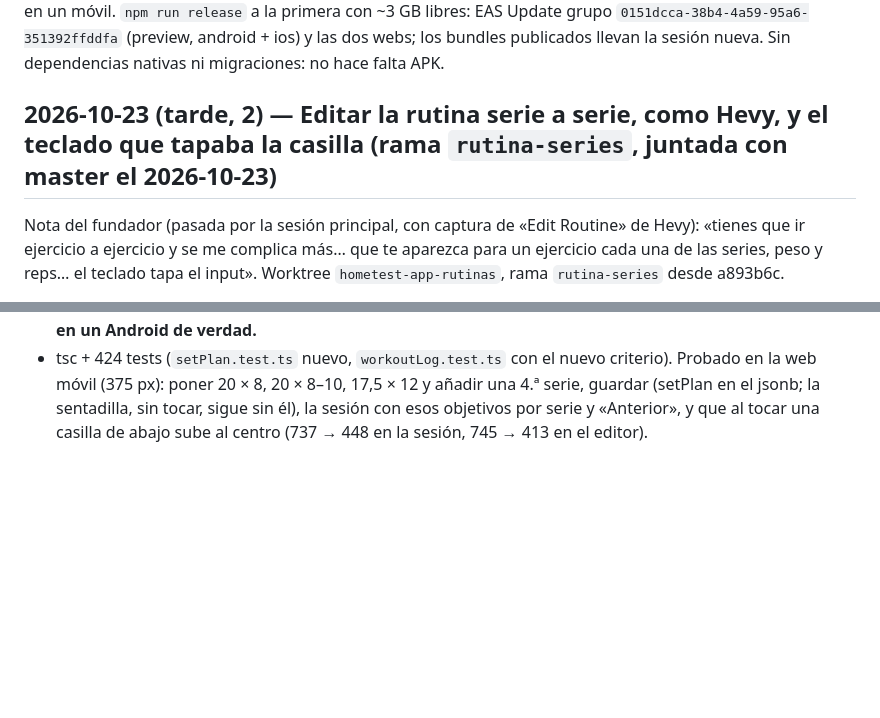
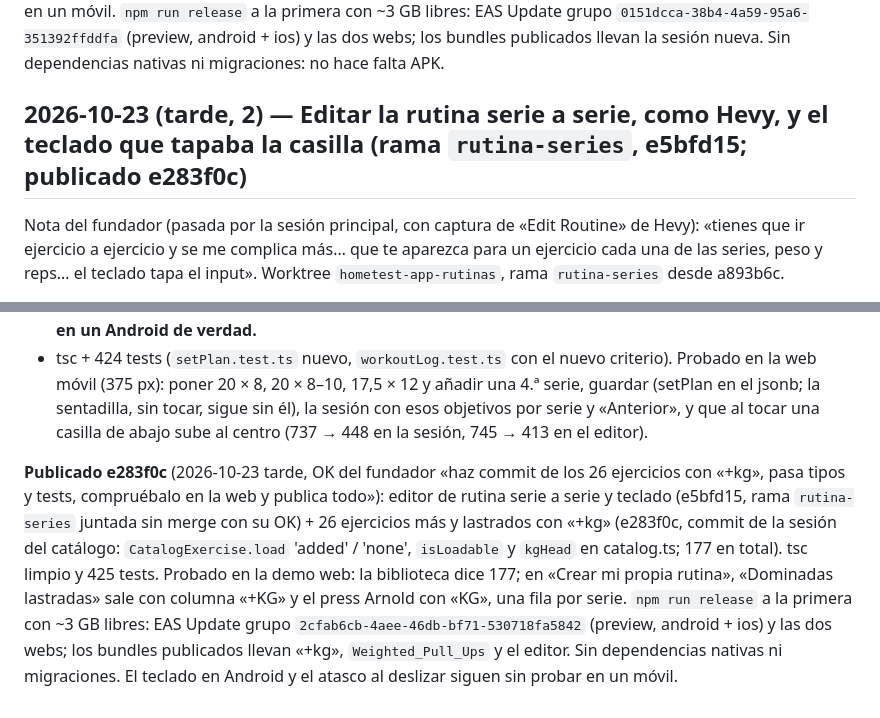
Before and after one commit to AstorAmor/HomeTest, a Markdown page: HANDOFF.md, 2 parts joined by grey strips. GitHub-like rendering; blank space fills up the shorter version.

Commit message:
Handoff: publicado e283f0c (EAS 2cfab6cb y las dos webs)
Co-Authored-By: Claude Opus 5.5 <noreply@anthropic.com>

```diff
--- a/HANDOFF.md
+++ b/HANDOFF.md
@@ -1663,7 +1663,7 @@ El atasco al deslizar en Android sigue sin probar en un móvil. `npm run release
 grupo `0151dcca-38b4-4a59-95a6-351392ffddfa` (preview, android + ios) y las dos webs; los bundles publicados llevan la
 sesión nueva. Sin dependencias nativas ni migraciones: no hace falta APK.
 
-## 2026-10-23 (tarde, 2) — Editar la rutina serie a serie, como Hevy, y el teclado que tapaba la casilla (rama `rutina-series`, juntada con master el 2026-10-23)
+## 2026-10-23 (tarde, 2) — Editar la rutina serie a serie, como Hevy, y el teclado que tapaba la casilla (rama `rutina-series`, e5bfd15; publicado e283f0c)
 
 Nota del fundador (pasada por la sesión principal, con captura de «Edit Routine» de Hevy): «tienes que ir ejercicio a ejercicio
 y se me complica más… que te aparezca para un ejercicio cada una de las series, peso y reps… el teclado tapa el input».
@@ -1691,3 +1691,12 @@ Worktree `hometest-app-rutinas`, rama `rutina-series` desde a893b6c.
   20 × 8, 20 × 8–10, 17,5 × 12 y añadir una 4.ª serie, guardar (setPlan en el jsonb; la sentadilla, sin tocar, sigue sin él), la
   sesión con esos objetivos por serie y «Anterior», y que al tocar una casilla de abajo sube al centro (737 → 448 en la sesión,
   745 → 413 en el editor).
+
+**Publicado e283f0c** (2026-10-23 tarde, OK del fundador «haz commit de los 26 ejercicios con «+kg», pasa tipos y tests,
+compruébalo en la web y publica todo»): editor de rutina serie a serie y teclado (e5bfd15, rama `rutina-series` juntada sin
+merge con su OK) + 26 ejercicios más y lastrados con «+kg» (e283f0c, commit de la sesión del catálogo: `CatalogExercise.load`
+'added' / 'none', `isLoadable` y `kgHead` en catalog.ts; 177 en total). tsc limpio y 425 tests. Probado en la demo web: la
+biblioteca dice 177; en «Crear mi propia rutina», «Dominadas lastradas» sale con columna «+KG» y el press Arnold con «KG», una
+fila por serie. `npm run release` a la primera con ~3 GB libres: EAS Update grupo `2cfab6cb-4aee-46db-bf71-530718fa5842`
+(preview, android + ios) y las dos webs; los bundles publicados llevan «+kg», `Weighted_Pull_Ups` y el editor. Sin dependencias
+nativas ni migraciones. El teclado en Android y el atasco al deslizar siguen sin probar en un móvil.
```
